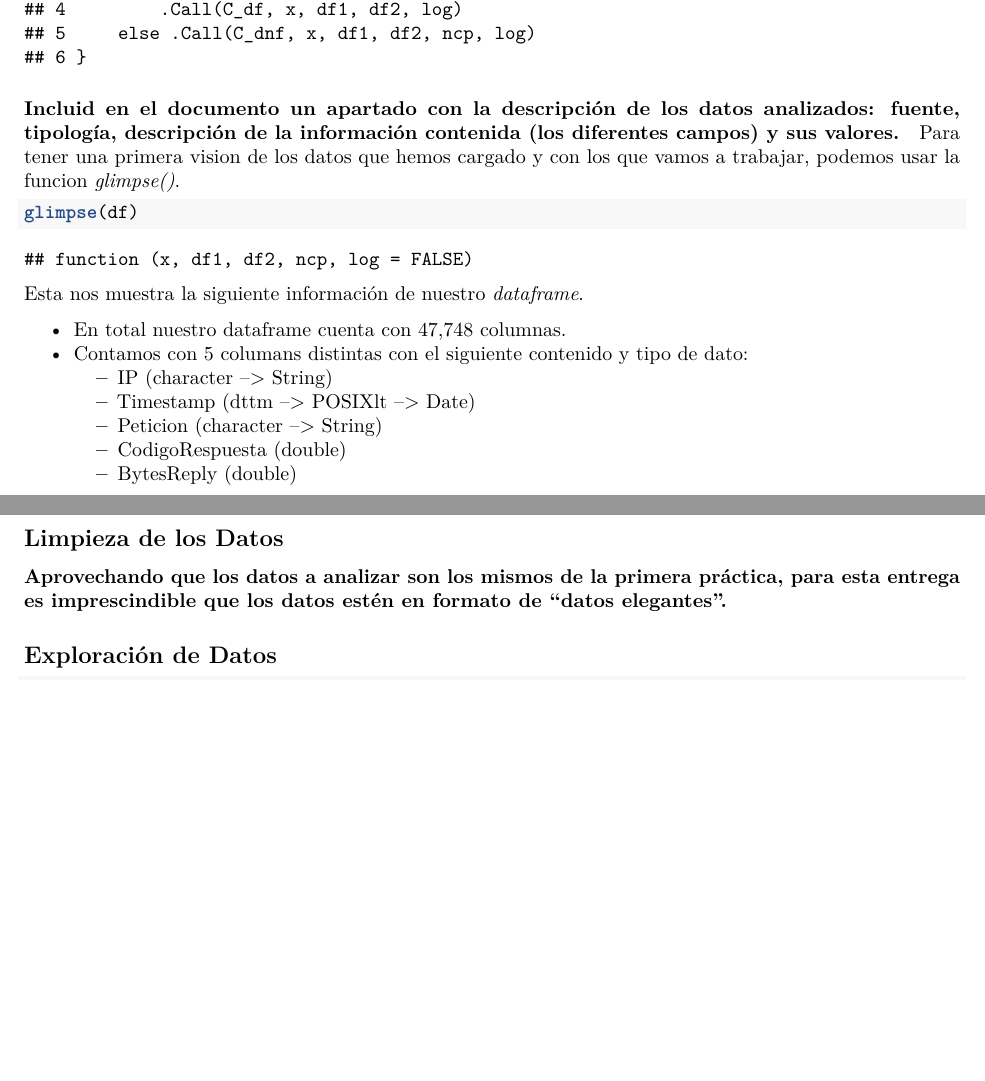
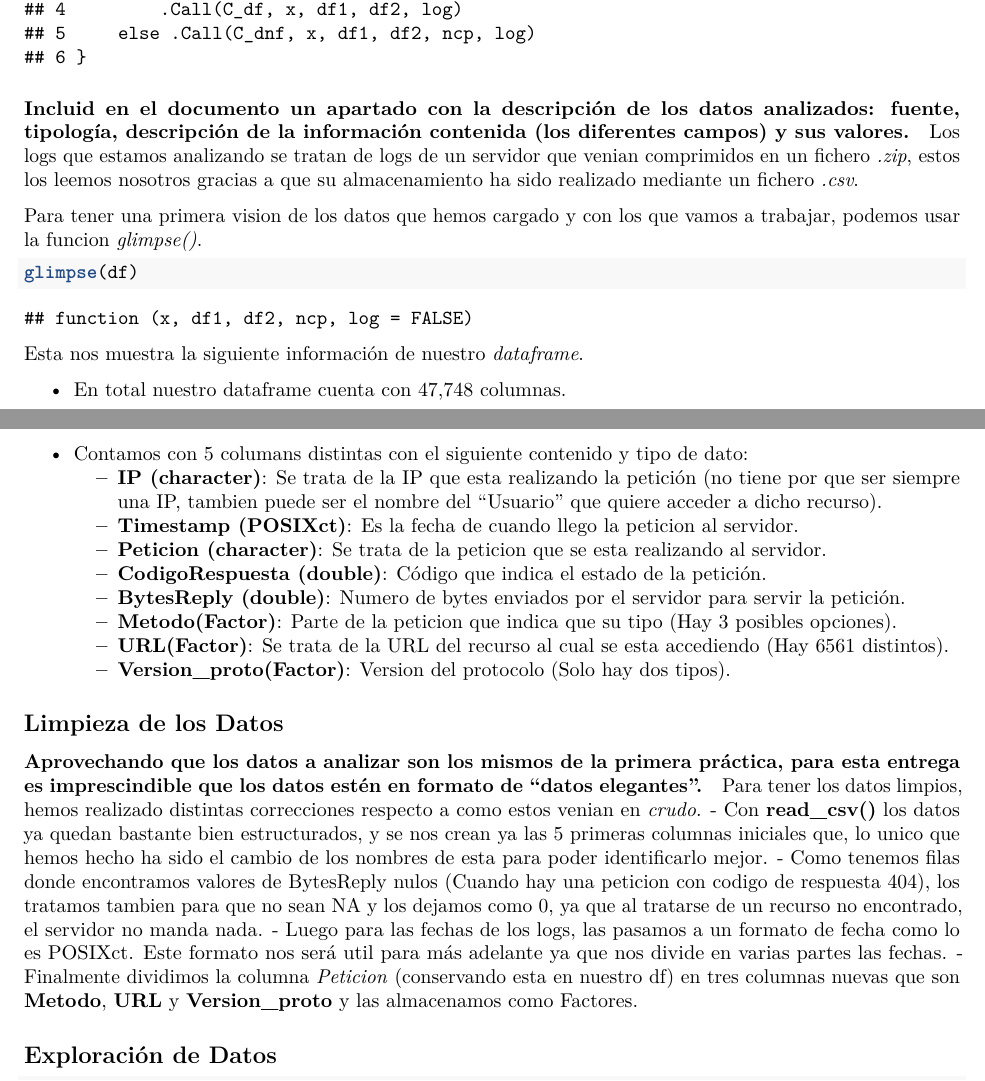
Before and after one commit to JoanMartinezSoria/DDS_Practica3, an R Markdown document (Markdown.Rmd): two parts of pages 2 and 3 of 7 before the commit and two parts of pages 2 and 3 of 8 after it, joined at a grey line, cut so that both start at the same text, the shorter picture padded with empty space. Rendered offline with R 4.5, knitr and Pandoc, then LaTeX, with nearby package versions; some code elsewhere in the file could not run offline.

Commit message:
Explicacion para los primeros apartados de la practica

````diff
--- a/Markdown.Rmd
+++ b/Markdown.Rmd
@@ -57,6 +61,8 @@ head(df, 10)
 
 #### Incluid en el documento un apartado con la descripción de los datos analizados: fuente, tipología, descripción de la información contenida (los diferentes campos) y sus valores.
 
+Los logs que estamos analizando se tratan de logs de un servidor que venian comprimidos en un fichero *.zip*, estos los leemos nosotros gracias a que su almacenamiento ha sido realizado mediante un fichero *.csv*.
+
 Para tener una primera vision de los datos que hemos cargado y con los que vamos a trabajar, podemos usar la funcion *glimpse()*.
 
 ```{r}
@@ -67,14 +73,22 @@ Esta nos muestra la siguiente información de nuestro *dataframe*.
 
 -   En total nuestro dataframe cuenta con 47,748 columnas.
 -   Contamos con 5 columans distintas con el siguiente contenido y tipo de dato:
-    -   IP (character –\> String)
-    -   Timestamp (dttm –\> POSIXlt –\> Date)
-    -   Peticion (character –\> String)
-    -   CodigoRespuesta (double)
-    -   BytesReply (double)
+    -   **IP (character)**: Se trata de la IP que esta realizando la petición (no tiene por que ser siempre una IP, tambien puede ser el nombre del "Usuario" que quiere acceder a dicho recurso).
+    -   **Timestamp (POSIXct)**: Es la fecha de cuando llego la peticion al servidor.
+    -   **Peticion (character)**: Se trata de la peticion que se esta realizando al servidor.
+    -   **CodigoRespuesta (double)**: Código que indica el estado de la petición.
+    -   **BytesReply (double)**: Numero de bytes enviados por el servidor para servir la petición.
+    -   **Metodo(Factor)**: Parte de la peticion que indica que su tipo (Hay 3 posibles opciones).
+    -   **URL(Factor)**: Se trata de la URL del recurso al cual se esta accediendo (Hay 6561 distintos).
+    -   **Version_proto(Factor)**: Version del protocolo (Solo hay dos tipos).
 
 ## Limpieza de los Datos
 #### Aprovechando que los datos a analizar son los mismos de la primera práctica, para esta entrega es imprescindible que los datos estén en formato de “datos elegantes”.
+Para tener los datos limpios, hemos realizado distintas correcciones respecto a como estos venian en *crudo*.
+-   Con **read_csv()** los datos ya quedan bastante bien estructurados, y se nos crean ya las 5 primeras columnas iniciales que, lo unico que hemos hecho ha sido el cambio de los nombres de esta para poder identificarlo mejor.
+-   Como tenemos filas donde encontramos valores de BytesReply nulos (Cuando hay una peticion con codigo de respuesta 404), los tratamos tambien para que no sean NA y los dejamos como 0, ya que al tratarse de un recurso no encontrado, el servidor no manda nada.
+-   Luego para las fechas de los logs, las pasamos a un formato de fecha como lo es POSIXct. Este formato nos será util para más adelante ya que nos divide en varias partes las fechas.
+-   Finalmente dividimos la columna *Peticion* (conservando esta en nuestro df) en tres columnas nuevas que son **Metodo**, **URL** y **Version_proto** y las almacenamos como Factores.
 
 ## Exploración de Datos
 #### Identificar el número único de usuarios que han interactuado directamente con el servidor de forma segregada según si los usuarios han tenido algún tipo de error en las distintas peticiones ofrecidas por el servidor.
````
Also changed, not shown: Markdown.Rmd (6 more changed lines).
